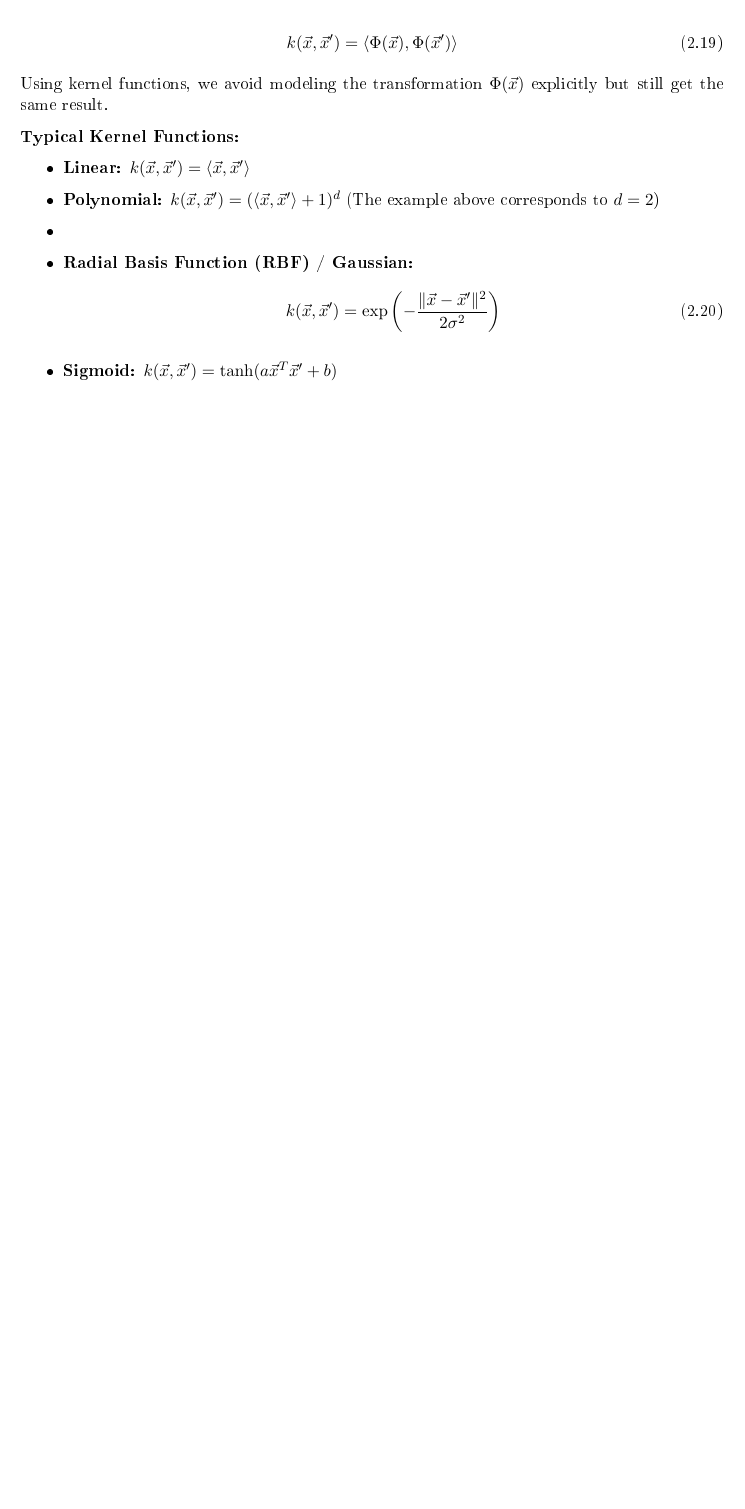
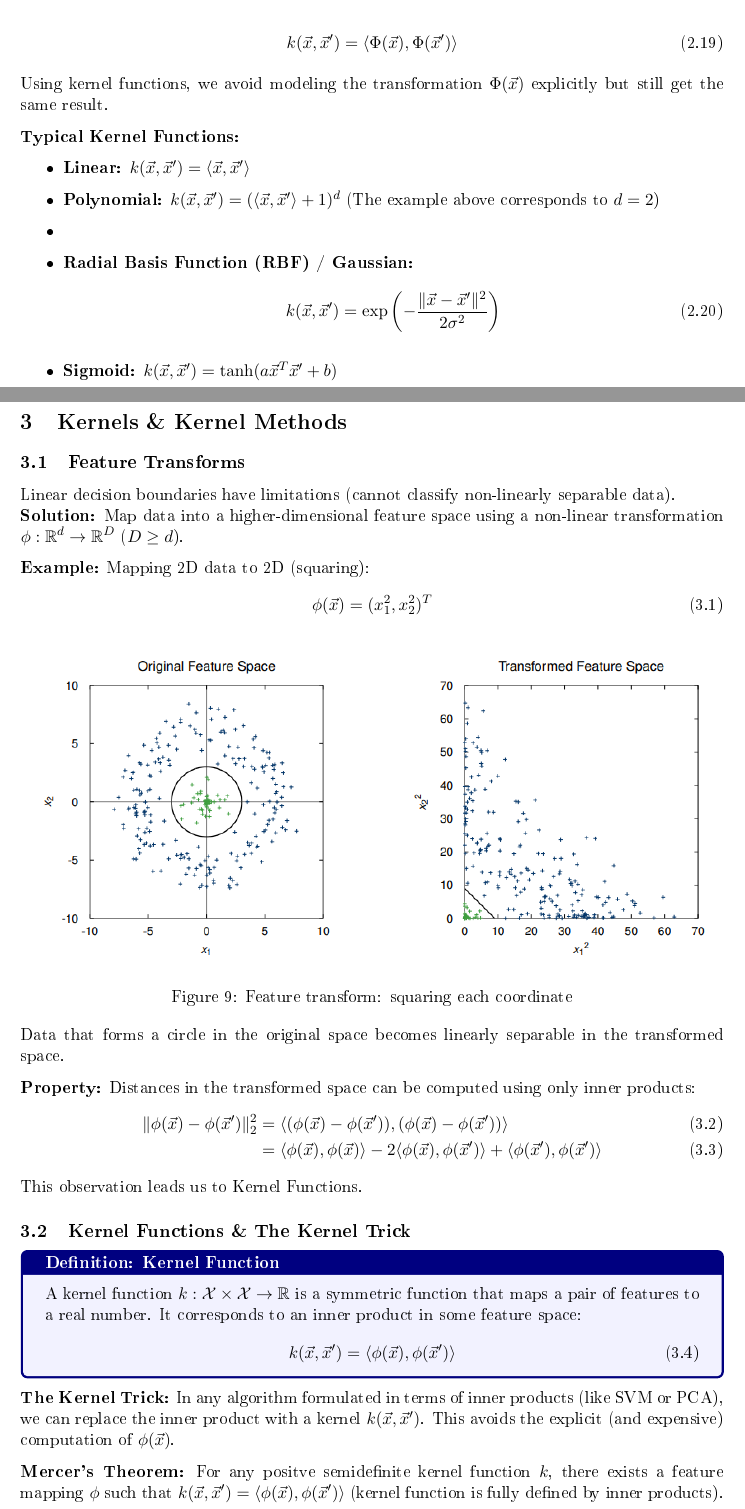
Before and after one commit to maaaax1611/PR-Summary, a LaTeX document (main.tex, which reads chapters/Kernels.tex): part of page 12 of 12 before the commit and two parts of pages 12 and 13 of 15 after it, the two joined at a grey line, cut so that both start at the same text, the shorter picture padded with empty space. The pictures show the PDF file main.pdf that the author committed with the source.

Commit message:
Add Kernels chapter with feature transforms and kernel functions; update main document structure

```diff
--- /dev/null
+++ b/chapters/Kernels.tex
@@ -0,0 +1,65 @@
+\section{Kernels \& Kernel Methods}
+
+\subsection{Feature Transforms}
+\label{feature_transforms}
+Linear decision boundaries have limitations (cannot classify non-linearly separable data).\\
+\textbf{Solution:} Map data into a higher-dimensional feature space using a non-linear transformation $\phi: \mathbb{R}^d \to \mathbb{R}^D$ ($D \ge d$).
+
+\textbf{Example:} Mapping 2D data to 2D (squaring):
+\begin{equation}
+    \phi(\vec{x}) = (x_1^2, x_2^2)^T
+\end{equation}
+
+\begin{figure}[!ht]
+    \centering
+    % Achte darauf, dass der Pfad stimmt (images/...)
+    \includegraphics[width=\textwidth]{FeatureTransforms_square.PNG}
+    \caption{Feature transform: squaring each coordinate}
+    \label{fig:feature_transform_square}
+\end{figure}
+
+
+Data that forms a circle in the original space becomes linearly separable in the transformed space.
+
+\textbf{Property:} Distances in the transformed space can be computed using only inner products:
+\begin{align}
+    \|\phi(\vec{x}) - \phi(\vec{x}')\|_2^2 &= \langle (\phi(\vec{x}) - \phi(\vec{x}')), (\phi(\vec{x}) - \phi(\vec{x}')) \rangle \\
+    &= \langle \phi(\vec{x}), \phi(\vec{x}) \rangle - 2\langle \phi(\vec{x}), \phi(\vec{x}') \rangle + \langle \phi(\vec{x}'), \phi(\vec{x}') \rangle
+\end{align}
+This observation leads us to Kernel Functions.
+
+\subsection{Kernel Functions \& The Kernel Trick}
+\begin{summarybox}{Definition: Kernel Function}
+    A kernel function $k: \mathcal{X} \times \mathcal{X} \to \mathbb{R}$ is a symmetric function that maps a pair of features to a real number. It corresponds to an inner product in some feature space:
+    \begin{equation}
+        k(\vec{x}, \vec{x}') = \langle \phi(\vec{x}), \phi(\vec{x}') \rangle
+    \end{equation}
+\end{summarybox}
+
+\textbf{The Kernel Trick:} In any algorithm formulated in terms of inner products (like SVM or PCA), we can replace the inner product with a kernel $k(\vec{x}, \vec{x}')$. This avoids the explicit (and expensive) computation of $\phi(\vec{x})$.
+
+\textbf{Mercer's Theorem:} For any positve semidefinite kernel function $k$, there exists a feature mapping $\phi$ such that $k(\vec{x}, \vec{x}') = \langle \phi(\vec{x}), \phi(\vec{x}') \rangle$ (kernel function is fully defined by inner products).
+
+\textbf{Typical Kernel Functions}
+\begin{itemize}
+    \item \textbf{Linear:} $k(\vec{x}, \vec{x}') = \langle \vec{x}, \vec{x}' \rangle$
+    \item \textbf{Polynomial:} $k(\vec{x}, \vec{x}') = (\langle \vec{x}, \vec{x}' \rangle + 1)^d$
+    \item \textbf{RBF (Radial Basis Function):} $k(\vec{x}, \vec{x}') = \exp\left(-\frac{\|\vec{x} - \vec{x}'\|^2}{\sigma^2}\right)$
+    \item \textbf{Sigmoid:} $k(\vec{x}, \vec{x}') = \tanh(\alpha \langle \vec{x}, \vec{x}' \rangle + \beta)$
+\end{itemize}
+
+\textbf{Kernel Matrix}
+\begin{summarybox}{Definition: Kernel Matrix}
+    For a given set of feature vectors $\vec{x}_1, \vec{x}_2, \dots, \vec{x}_m$, we define the \textbf{Kernel Matrix} $K \in \mathbb{R}^{m \times m}$ as:
+    \begin{equation}
+        K_{i,j} = k(\vec{x}_i, \vec{x}_j) = \langle \phi(\vec{x}_i), \phi(\vec{x}_j) \rangle
+    \end{equation}
+\end{summarybox}
+
+\textbf{Important Properties:}
+\begin{itemize}
+    \item The entries of the matrix can be interpreted as \textbf{similarity measures} between the feature pairs (because the inner product (german: Skalarprodukt) measures similarity).
+    \item The kernel matrix is always \textbf{positive semidefinite} ($K \succeq 0$). This is a necessary condition for a function to be a valid kernel (Mercer's Theorem).
+\end{itemize}
+
+\subsection{Kernel SVM}
@@ -0,0 +70,12 @@
+\begin{equation}
+    f(\vec{u}) = \sum_{i=1}^m \lambda_i y_i k(\vec{x}_i, \vec{u}) + \alpha_0
+\end{equation}
+The dual optimization problem becomes:
+\begin{equation}
+    \max_{\vec{\lambda}} \sum_{i=1}^m \lambda_i - \frac{1}{2} \sum_{i=1}^m \sum_{j=1}^m \lambda_i \lambda_j y_i y_j k(\vec{x}_i, \vec{x}_j)
+\end{equation}
+The choice of the kernel function $k$ determines the type of non-linear decision boundary that can be learned.
+\begin{figure}[h!]
+    \centering
+    \begin{minipage}{0.45\textwidth}
+        \centering
@@ -0,0 +87,9 @@
+        \includegraphics[width=0.8\linewidth]{Kernel_SVM_gauss.PNG}
+        \caption{RBF (Gaussian) Kernel Decision Boundary}
+    \end{minipage}
+\end{figure}
+\textbf{Result:} By choosing different kernel functions, we can learn a variety of non-linear decision boundaries without explicitly computing the feature transformation $\phi$.
+
+\subsection{Kernel PCA}
+Standard PCA finds eigenvectors of the covariance matrix $\Sigma$. In Kernel PCA, we cannot compute $\Sigma$ in the high-dimensional space. Instead, we solve the eigenvalue problem for the \textbf{Kernel Matrix} $K$:
+\begin{equation}
@@ -0,0 +101,3 @@
+\begin{equation}
+    c = \sum_{k=1}^m \alpha_{i,k} k(\vec{x}, \vec{x}_k)
+\end{equation}
@@ -0,0 +108 @@
+\begin{itemize}
```
Also changed, not shown: chapters/SVM.tex (+7 -0 lines), main.tex (+1 -0 lines), images/FeatureTransforms_square.PNG (added), images/Kernel_SVM_gauss.PNG (added), images/Kernel_SVM_poly.PNG (added), main.pdf, chapters/Kernels.tex (28 more changed lines).
